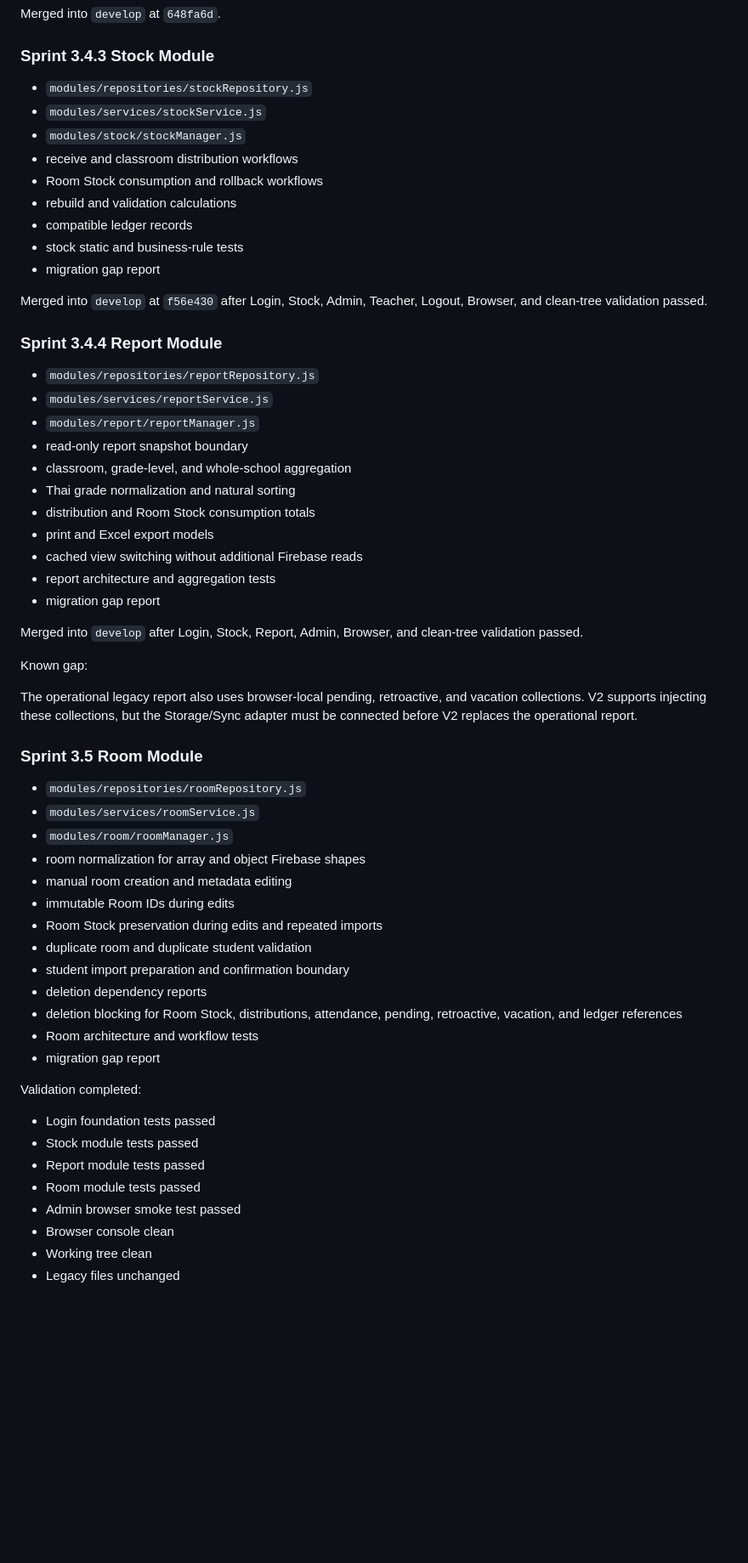
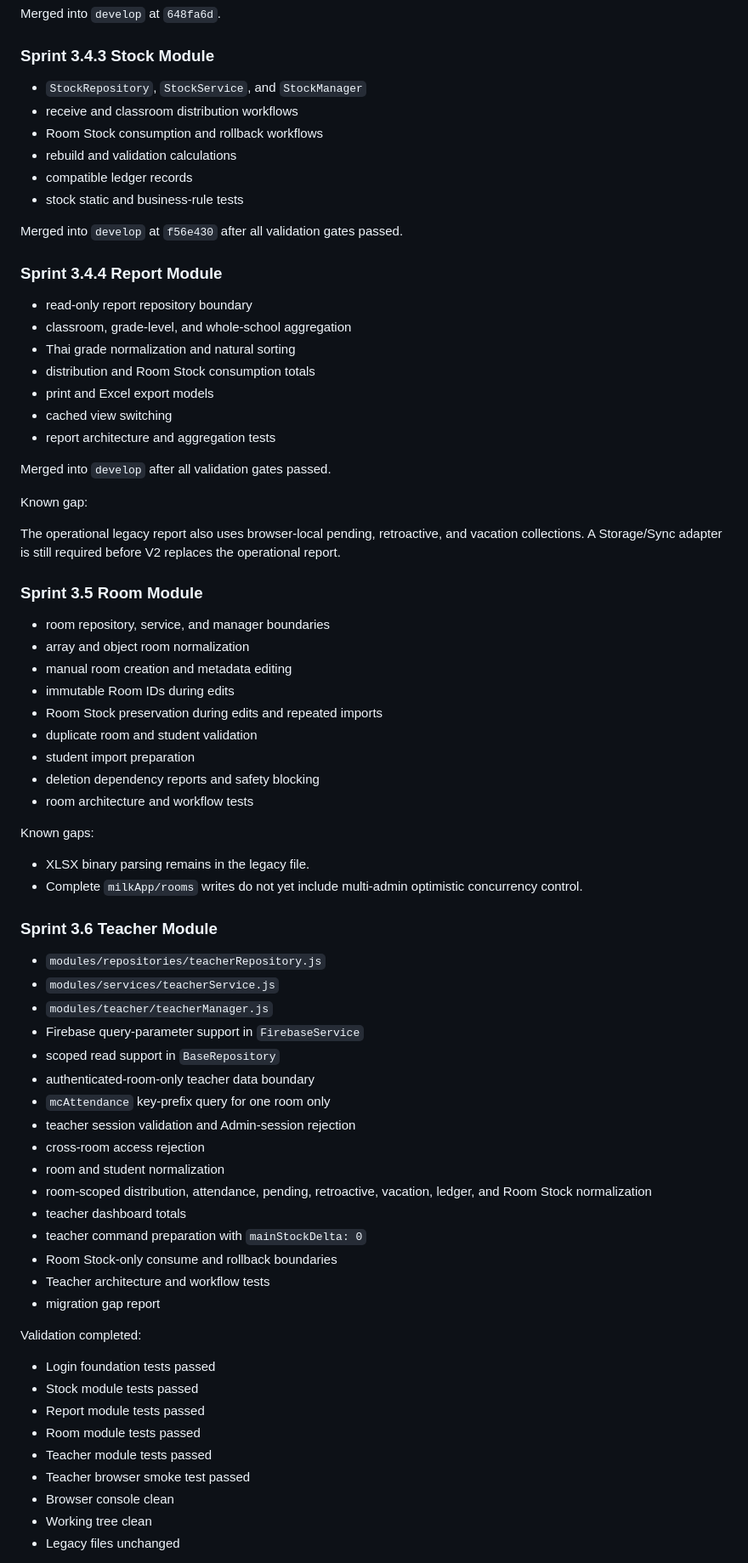
Before and after one commit to possible25672024-tech/MilkSchoolSystem-V2, a Markdown page: docs/PROJECT_MEMORY.md, the part around one of its changes. Shown at 85% size. Drawn GitHub-style; blank space fills up the shorter version.

Commit message:
docs(memory): record completed teacher migration

```diff
--- a/docs/PROJECT_MEMORY.md
+++ b/docs/PROJECT_MEMORY.md
@@ -117,52 +118,65 @@ Merged into `develop` at `648fa6d`.
 
 ### Sprint 3.4.3 Stock Module
 
-- `modules/repositories/stockRepository.js`
-- `modules/services/stockService.js`
-- `modules/stock/stockManager.js`
+- `StockRepository`, `StockService`, and `StockManager`
 - receive and classroom distribution workflows
 - Room Stock consumption and rollback workflows
 - rebuild and validation calculations
 - compatible ledger records
 - stock static and business-rule tests
-- migration gap report
 
-Merged into `develop` at `f56e430` after Login, Stock, Admin, Teacher, Logout, Browser, and clean-tree validation passed.
+Merged into `develop` at `f56e430` after all validation gates passed.
 
 ### Sprint 3.4.4 Report Module
 
-- `modules/repositories/reportRepository.js`
-- `modules/services/reportService.js`
-- `modules/report/reportManager.js`
-- read-only report snapshot boundary
+- read-only report repository boundary
 - classroom, grade-level, and whole-school aggregation
 - Thai grade normalization and natural sorting
 - distribution and Room Stock consumption totals
 - print and Excel export models
-- cached view switching without additional Firebase reads
+- cached view switching
 - report architecture and aggregation tests
-- migration gap report
 
-Merged into `develop` after Login, Stock, Report, Admin, Browser, and clean-tree validation passed.
+Merged into `develop` after all validation gates passed.
 
 Known gap:
 
-The operational legacy report also uses browser-local pending, retroactive, and vacation collections. V2 supports injecting these collections, but the Storage/Sync adapter must be connected before V2 replaces the operational report.
+The operational legacy report also uses browser-local pending, retroactive, and vacation collections. A Storage/Sync adapter is still required before V2 replaces the operational report.
 
 ### Sprint 3.5 Room Module
 
-- `modules/repositories/roomRepository.js`
-- `modules/services/roomService.js`
-- `modules/room/roomManager.js`
-- room normalization for array and object Firebase shapes
+- room repository, service, and manager boundaries
+- array and object room normalization
 - manual room creation and metadata editing
 - immutable Room IDs during edits
 - Room Stock preservation during edits and repeated imports
-- duplicate room and duplicate student validation
-- student import preparation and confirmation boundary
-- deletion dependency reports
-- deletion blocking for Room Stock, distributions, attendance, pending, retroactive, vacation, and ledger references
-- Room architecture and workflow tests
+- duplicate room and student validation
+- student import preparation
+- deletion dependency reports and safety blocking
+- room architecture and workflow tests
+
+Known gaps:
+
+- XLSX binary parsing remains in the legacy file.
+- Complete `milkApp/rooms` writes do not yet include multi-admin optimistic concurrency control.
+
+### Sprint 3.6 Teacher Module
+
+- `modules/repositories/teacherRepository.js`
+- `modules/services/teacherService.js`
+- `modules/teacher/teacherManager.js`
+- Firebase query-parameter support in `FirebaseService`
+- scoped read support in `BaseRepository`
+- authenticated-room-only teacher data boundary
+- `mcAttendance` key-prefix query for one room only
+- teacher session validation and Admin-session rejection
+- cross-room access rejection
+- room and student normalization
+- room-scoped distribution, attendance, pending, retroactive, vacation, ledger, and Room Stock normalization
+- teacher dashboard totals
+- teacher command preparation with `mainStockDelta: 0`
+- Room Stock-only consume and rollback boundaries
+- Teacher architecture and workflow tests
 - migration gap report
 
 Validation completed:
@@ -171,7 +185,8 @@ Validation completed:
 - Stock module tests passed
 - Report module tests passed
 - Room module tests passed
-- Admin browser smoke test passed
+- Teacher module tests passed
+- Teacher browser smoke test passed
 - Browser console clean
 - Working tree clean
 - Legacy files unchanged
```
Also changed, not shown: other parts of docs/PROJECT_MEMORY.md (+15 -11 lines).
